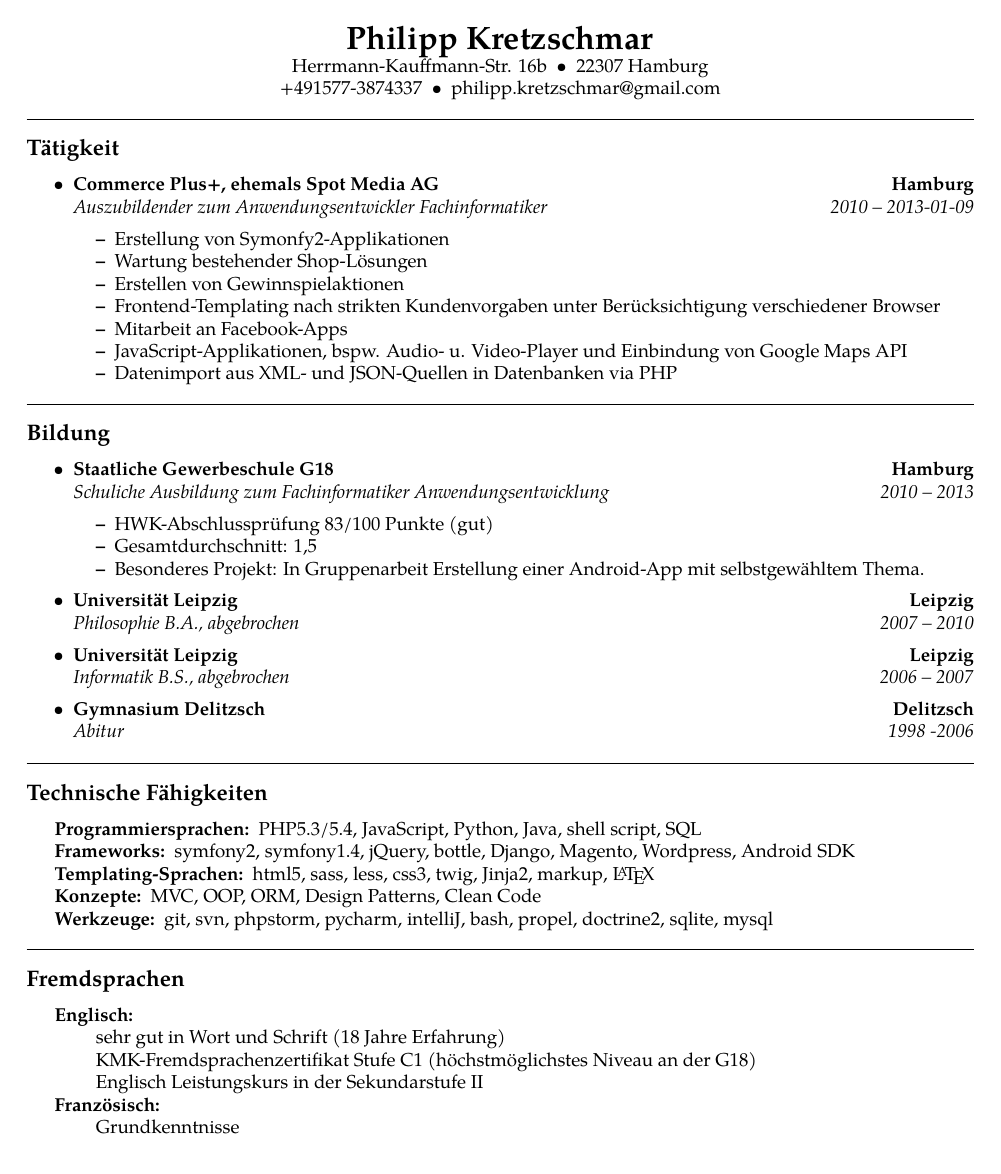
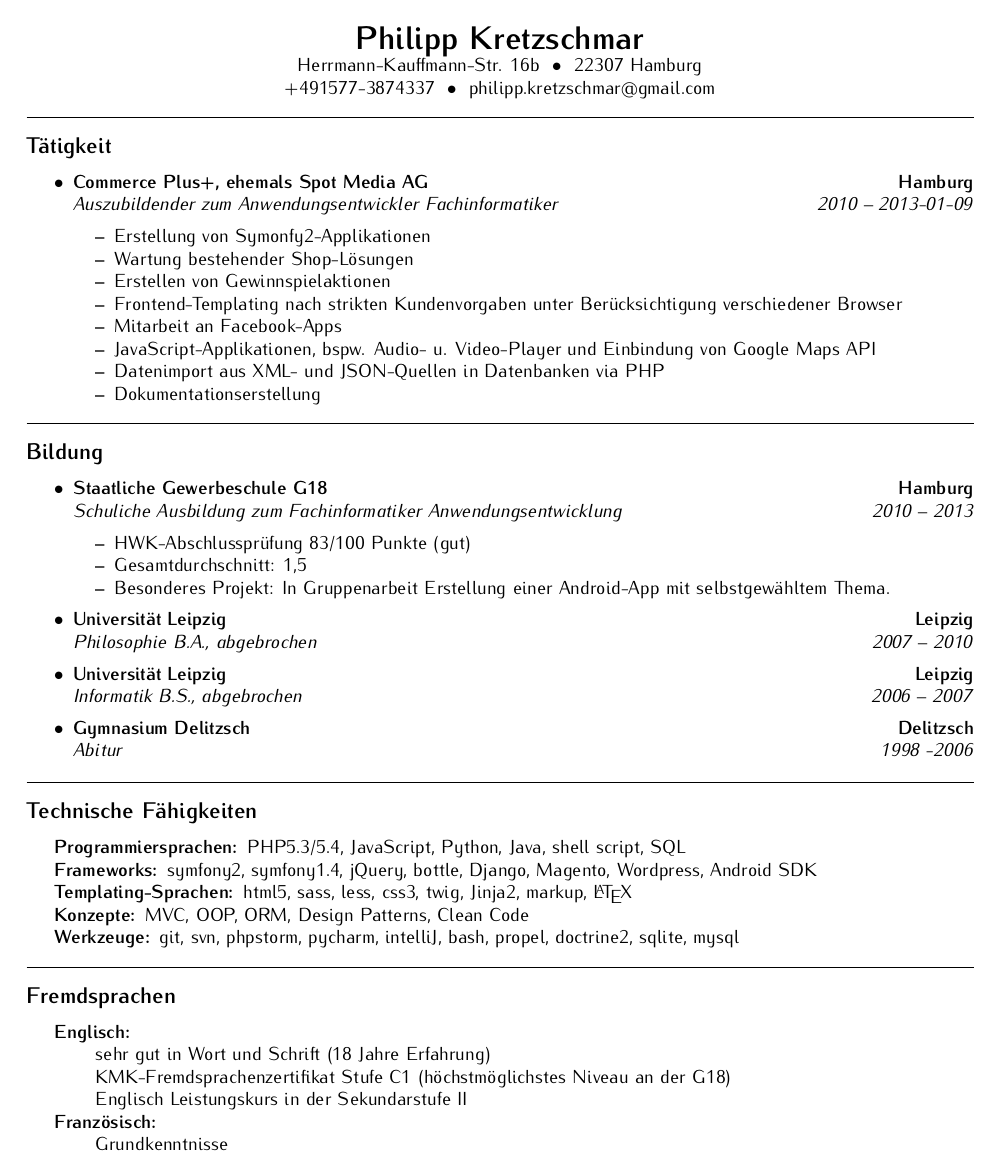
Before and after one commit to k0pernikus/resume, a LaTeX CV (resume.tex): the whole page. Compiled offline with pdfLaTeX.

Commit message:
iowa font

```diff
--- a/resume.tex
+++ b/resume.tex
@@ -8,6 +8,8 @@
 \usepackage[T1]{fontenc}
 \usepackage{textcomp}
 \usepackage{tgpagella}
+
+\renewcommand*\rmdefault{iwona}
 \pagestyle{empty}
 \setlength{\tabcolsep}{0em}
 
@@ -75,6 +77,7 @@
 		\item Mitarbeit an Facebook-Apps
 		\item JavaScript-Applikationen, bspw. Audio- u. Video-Player und Einbindung von Google Maps API
 		\item Datenimport aus XML- und JSON-Quellen in Datenbanken via PHP
+		\item Dokumentationserstellung
 	\end{itemize*}
 \end{itemize}
 
```
